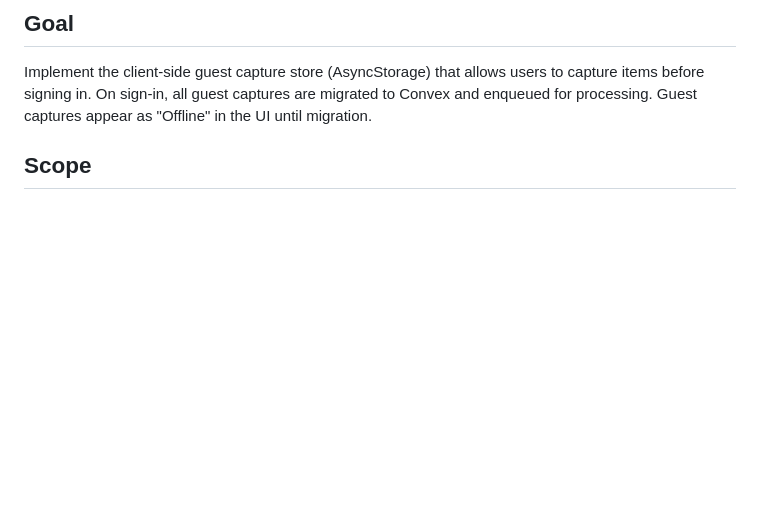
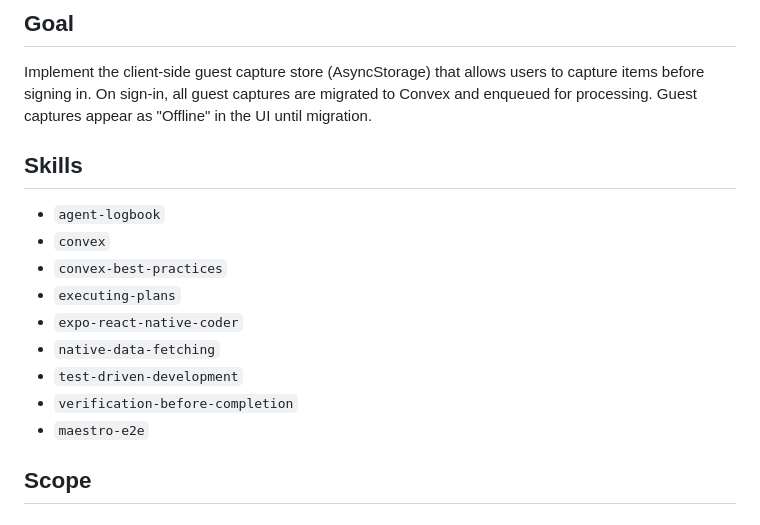
Before and after one commit to stevezhu/letuscook, a Markdown page: .agent-logbook/plans/2026-03-10_173354Z_claudecode_t3-offline-guest-capture.md, the part around the change. Drawn GitHub-style; blank space fills up the shorter version.

Commit message:
Add skills to use

```diff
--- a/.agent-logbook/plans/2026-03-10_173354Z_claudecode_t3-offline-guest-capture.md
+++ b/.agent-logbook/plans/2026-03-10_173354Z_claudecode_t3-offline-guest-capture.md
@@ -14,6 +14,18 @@ tags: [capture, offline, asyncstorage, migration]
 ## Goal
 
 Implement the client-side guest capture store (AsyncStorage) that allows users to capture items before signing in. On sign-in, all guest captures are migrated to Convex and enqueued for processing. Guest captures appear as "Offline" in the UI until migration.
+
+## Skills
+
+- `agent-logbook`
+- `convex`
+- `convex-best-practices`
+- `executing-plans`
+- `expo-react-native-coder`
+- `native-data-fetching`
+- `test-driven-development`
+- `verification-before-completion`
+- `maestro-e2e`
 
 ## Scope
 
```
